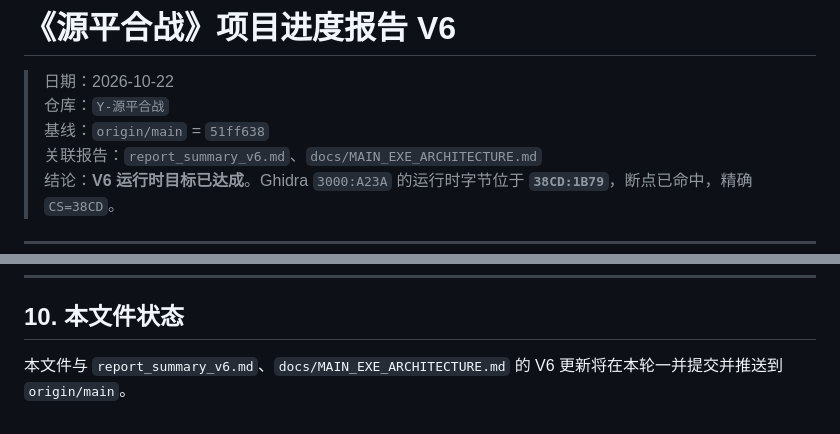
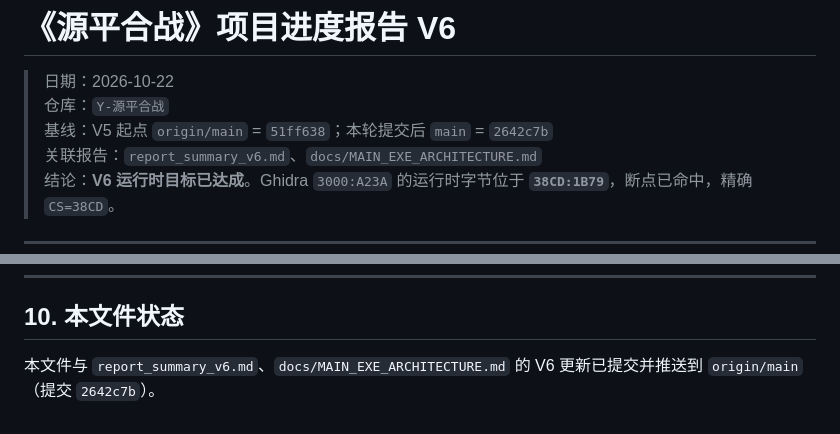
Before and after one commit to ousaki410/Genpei-Gassen-RE, a Markdown page: v6.md, 2 parts joined by grey strips. GitHub-like rendering.

Commit message:
docs(re): mark V6 report as pushed

```diff
--- a/v6.md
+++ b/v6.md
@@ -2,7 +2,7 @@
 
 > 日期：2026-10-22
 > 仓库：`Y-源平合战`
-> 基线：`origin/main` = `51ff638`
+> 基线：V5 起点 `origin/main` = `51ff638`；本轮提交后 `main` = `2642c7b`
 > 关联报告：`report_summary_v6.md`、`docs/MAIN_EXE_ARCHITECTURE.md`
 > 结论：**V6 运行时目标已达成**。Ghidra `3000:A23A` 的运行时字节位于
 > **`38CD:1B79`**，断点已命中，精确 `CS=38CD`。
@@ -323,4 +323,4 @@ RUN
 ## 10. 本文件状态
 
 本文件与 `report_summary_v6.md`、`docs/MAIN_EXE_ARCHITECTURE.md` 的 V6
-更新将在本轮一并提交并推送到 `origin/main`。
+更新已提交并推送到 `origin/main`（提交 `2642c7b`）。
```
